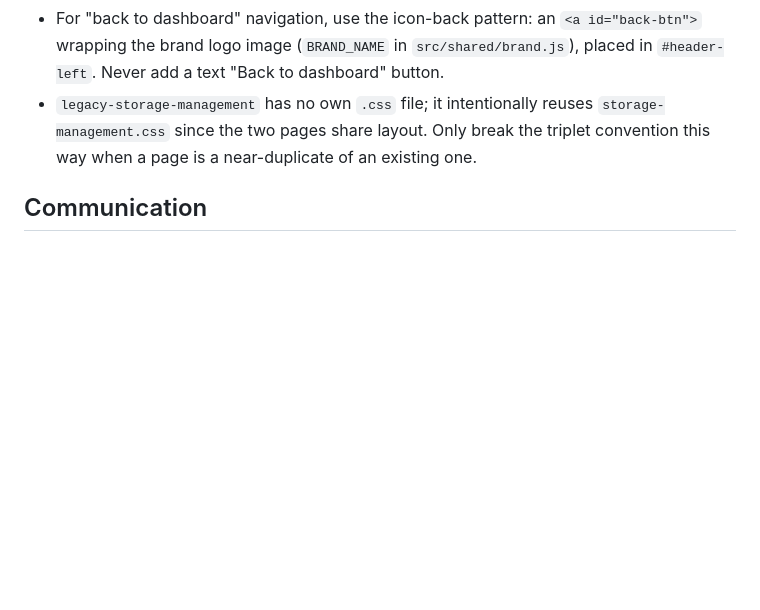
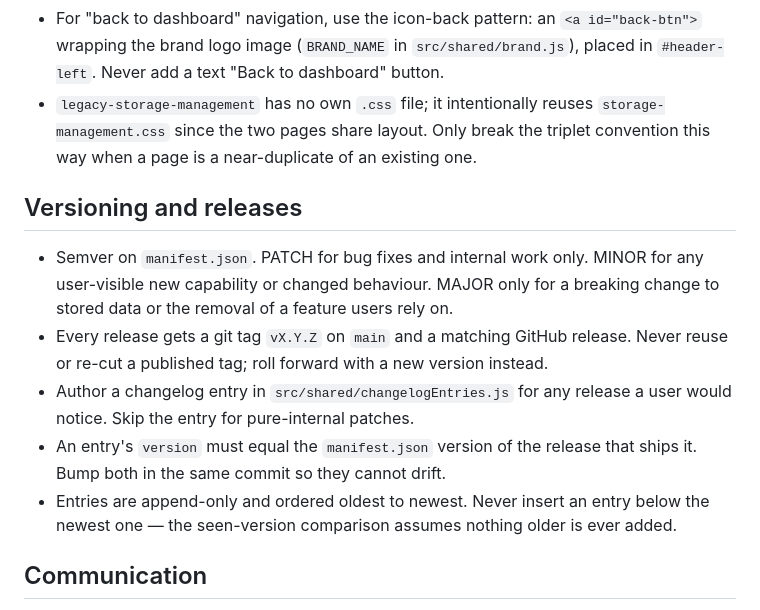
Before and after one commit to Plushly-Interactive/CoralClock, a Markdown page: CLAUDE.md, the part around one of its changes. GitHub-like rendering; blank space fills up the shorter version.

```diff
--- a/CLAUDE.md
+++ b/CLAUDE.md
@@ -53,6 +53,13 @@
 - For "back to dashboard" navigation, use the icon-back pattern: an `<a id="back-btn">` wrapping the brand logo image (`BRAND_NAME` in `src/shared/brand.js`), placed in `#header-left`. Never add a text "Back to dashboard" button.
 - `legacy-storage-management` has no own `.css` file; it intentionally reuses `storage-management.css` since the two pages share layout. Only break the triplet convention this way when a page is a near-duplicate of an existing one.
 
+## Versioning and releases
+- Semver on `manifest.json`. PATCH for bug fixes and internal work only. MINOR for any user-visible new capability or changed behaviour. MAJOR only for a breaking change to stored data or the removal of a feature users rely on.
+- Every release gets a git tag `vX.Y.Z` on `main` and a matching GitHub release. Never reuse or re-cut a published tag; roll forward with a new version instead.
+- Author a changelog entry in `src/shared/changelogEntries.js` for any release a user would notice. Skip the entry for pure-internal patches.
+- An entry's `version` must equal the `manifest.json` version of the release that ships it. Bump both in the same commit so they cannot drift.
+- Entries are append-only and ordered oldest to newest. Never insert an entry below the newest one — the seen-version comparison assumes nothing older is ever added.
+
 ## Communication
 - Explain each step as if I'm learning, not just following along.
 - Explain each new function, listener or code block you add.
```
Also changed, not shown: other parts of CLAUDE.md (+1 -1 lines), docs/features/changelog-popup.md (+6 -3 lines).
